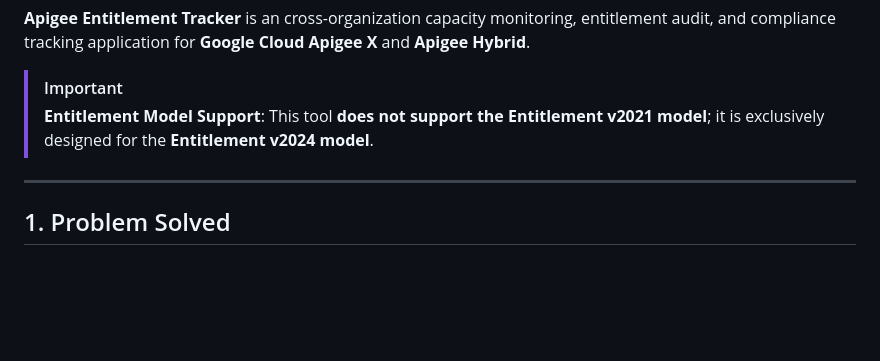
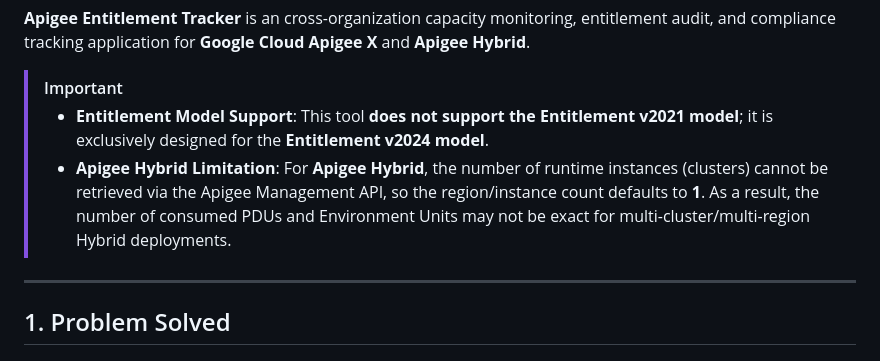
Before and after one commit to g-lalevee/Apigee-Entitlement-Tracker, a Markdown page: README.md, the part around the change. GitHub-like rendering; blank space fills up the shorter version.

Commit message:
hybrid limitation

```diff
--- a/README.md
+++ b/README.md
@@ -16,7 +16,8 @@
 **Apigee Entitlement Tracker** is an cross-organization capacity monitoring, entitlement audit, and compliance tracking application for **Google Cloud Apigee X** and **Apigee Hybrid**.
 
 > [!IMPORTANT]
-> **Entitlement Model Support**: This tool **does not support the Entitlement v2021 model**; it is exclusively designed for the **Entitlement v2024 model**.
+> - **Entitlement Model Support**: This tool **does not support the Entitlement v2021 model**; it is exclusively designed for the **Entitlement v2024 model**.
+> - **Apigee Hybrid Limitation**: For **Apigee Hybrid**, the number of runtime instances (clusters) cannot be retrieved via the Apigee Management API, so the region/instance count defaults to **1**. As a result, the number of consumed PDUs and Environment Units may not be exact for multi-cluster/multi-region Hybrid deployments.
 
 ---
 
```
